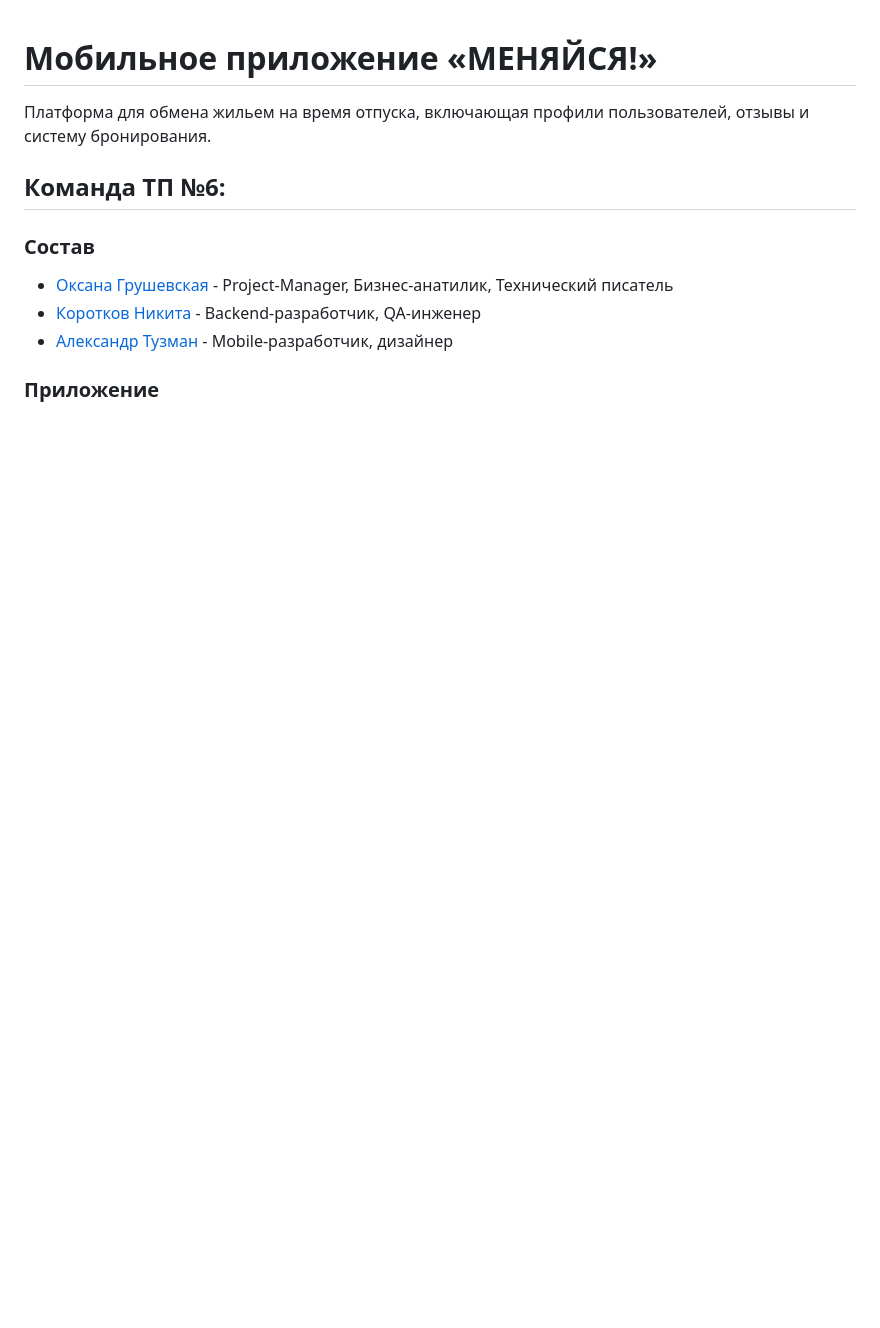
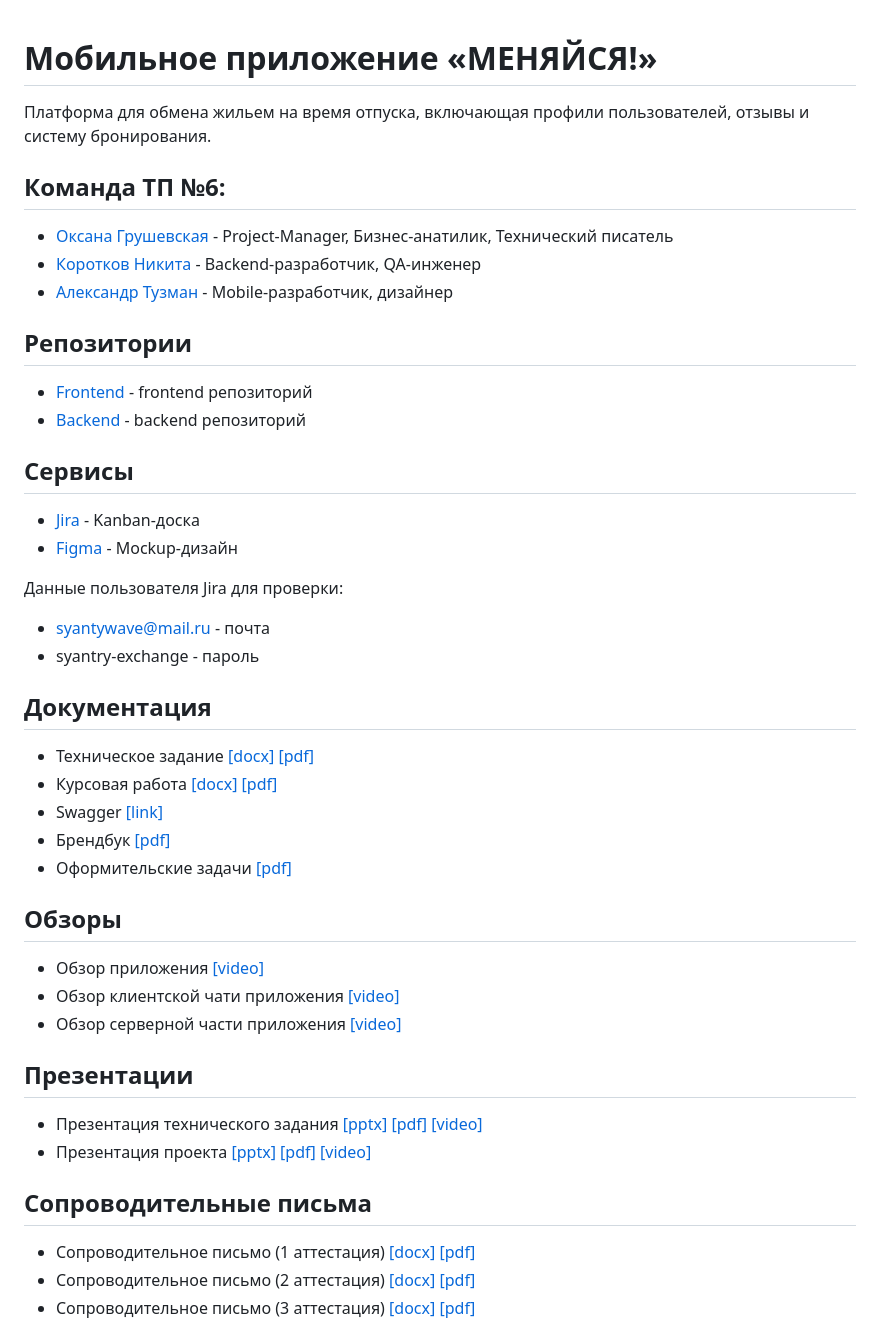
Before and after one commit to Sayntrywave/-, a Markdown page: README.md, the part around the change printed below. Drawn GitHub-style; blank space fills up the shorter version.

```diff
--- a/README.md
+++ b/README.md
@@ -3,9 +3,51 @@
 Платформа для обмена жильем на время отпуска, включающая профили пользователей, отзывы и систему бронирования.
 
 ## Команда ТП №6:
-### Состав
 -   [Оксана Грушевская](https://github.com/pizza4cheeze "Оксана Грушевская") - Project-Manager, Бизнес-анатилик, Технический писатель
 -   [Коротков Никита](https://github.com/Sayntrywave "Коротков Никита") - Backend-разработчик, QA-инженер
 -   [Александр Тузман](https://github.com/Allexande "Александр Тузман") - Mobile-разработчик, дизайнер
 
-### Приложение
+## Репозитории
+- [Frontend](https://github.com/Allexande/exchange-frontend) - frontend репозиторий
+- [Backend](https://github.com/Sayntrywave/exchange-backend) - backend репозиторий
+
+## Сервисы
+- [Jira](https://oogrusha.atlassian.net/jira/software/projects/OEMF/boards/1) -  Kanban-доска
+- [Figma](https://www.figma.com/file/Pib5HBtBHyg5I0HHOKkQaH/Макет-"МЕНЯЙСЯ!"?type=design&node-id=0:1&mode=design&t=NsmhQ7naN5ZhgozG-1) - Mockup-дизайн
+
+Данные пользователя Jira для проверки:
+- syantywave@mail.ru - почта
+- syantry-exchange - пароль
+
+## Документация
+- Техническое задание
+  [[docx]](Документация/Техническое_задание/Техническое_задание.docx)
+  [[pdf]](Документация/Техническое_задание/Техническое_задание.pdf)
+- Курсовая работа
+   [[docx]](Документация/Курсовая/Курсовая_работа_Меняйся.docx)
+   [[pdf]](Документация/Курсовая/Курсовая_работа_Меняйся.pdf)
+- Swagger [[link]](https://82.148.29.11:8080/swagger-ui/index.html)
+- Брендбук [[pdf]](Документация/Брендбук/Брендбук.pdf)
+- Оформительские задачи [[pdf]](Документация/Техническое_задание/Оформительские_задачи.pdf)
+
+## Обзоры
+- Обзор приложения  [[video]](https://drive.google.com/file/d/1yMWSg5Dxzd_g4lrVPKaqXNhSzDOt5AnK/view?usp=sharing)
+- Обзор клиентской чати приложения  [[video]](https://drive.google.com/file/d/1uxp7yUCiqAu6zB-XOAXB6oJtd6JJres3/view?usp=sharing)
+- Обзор серверной части приложения  [[video]](https://drive.google.com/file/d/1xqUAkgTK6E9PV_YmS9KfmdR0r7V6Ous0/view?usp=sharing)
+
+## Презентации
+- Презентация технического задания
+  [[pptx]](Документация/Презентация_на_начальном_этапе/Презентация_1_аттестация.pptx) [[pdf]](Документация/Презентация_на_начальном_этапе/Презентация_1_аттестация.pdf) [[video]](https://drive.google.com/file/d/1A9VLxambcZqrkJJhI21oWeEGToih64YC/view)
+- Презентация проекта [[pptx]](Документация/Презентация_проекта/Презентация_3_аттестация.pptx) [[pdf]](Документация/Презентация_проекта/Презентация_3_аттестация.pdf) [[video]](https://drive.google.com/drive/folders/1jCdbNsTNShmmPn8zkAP-46sgG18_m8r1?usp=sharing)
+
+## Сопроводительные письма
+- Сопроводительное письмо (1 аттестация)
+[[docx]](Документация/Сопроводительное_письмо/Аттестация_1/Сопроводительное_письмо_1_атт.docx)
+[[pdf]](Документация/Сопроводительное_письмо/Аттестация_1/Сопроводительное_письмо_1_атт.pdf)
+- Сопроводительное письмо (2 аттестация)
+[[docx]](Документация/Сопроводительное_письмо/Аттестация_2/Сопроводительное_письмо_2_атт.docx)
+[[pdf]](Документация/Сопроводительное_письмо/Аттестация_2/Сопроводительное_письмо_2_атт.pdf)
+- Сопроводительное письмо (3 аттестация)
+[[docx]](Документация/Сопроводительное_письмо/Аттестация_3/Сопроводительное_письмо_3_атт.docx)
+[[pdf]](Документация/Сопроводительное_письмо/Аттестация_3/Сопроводительное_письмо_3_атт.pdf)
+
```
Also changed, not shown: other parts of README.md (+2 -48 lines).
